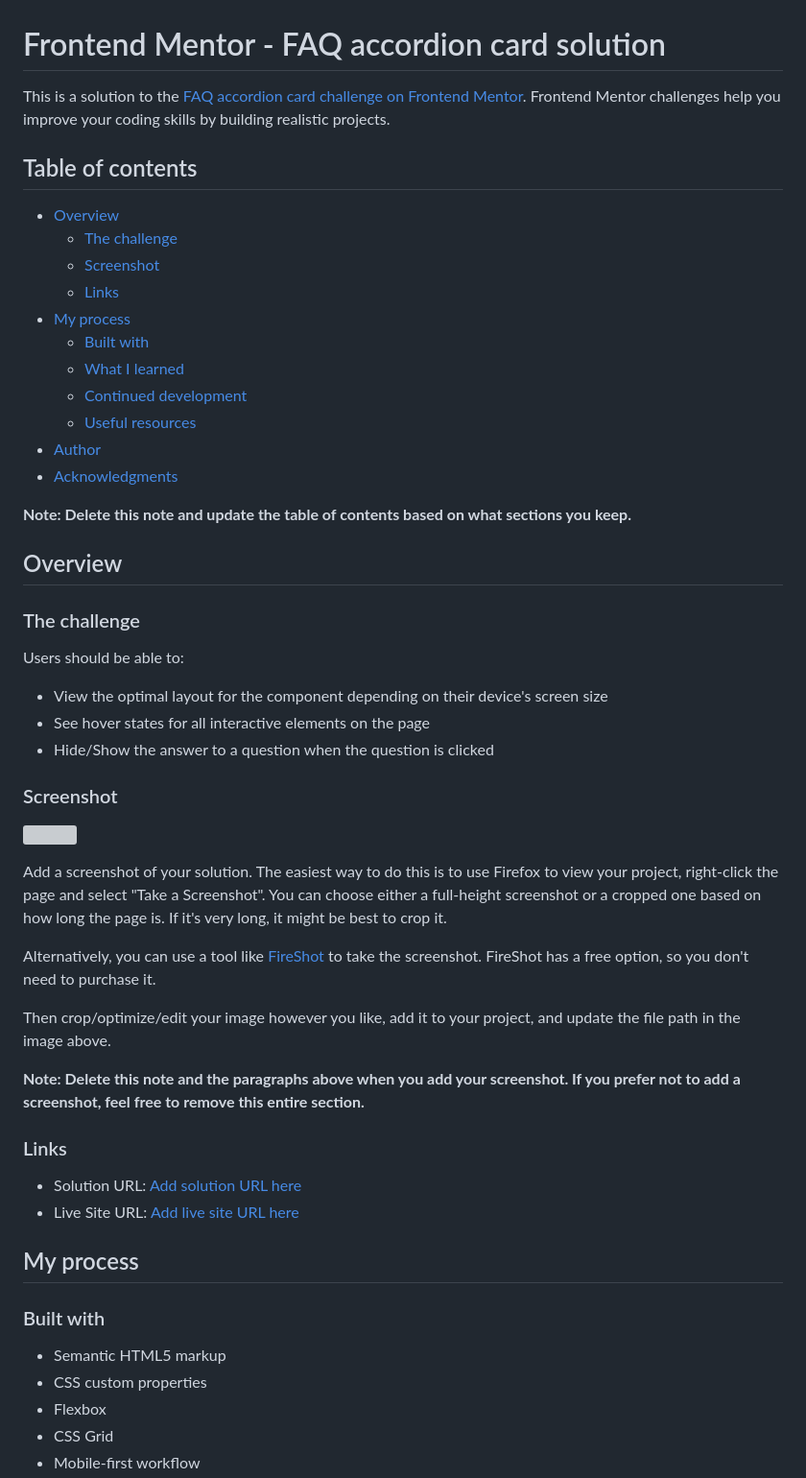
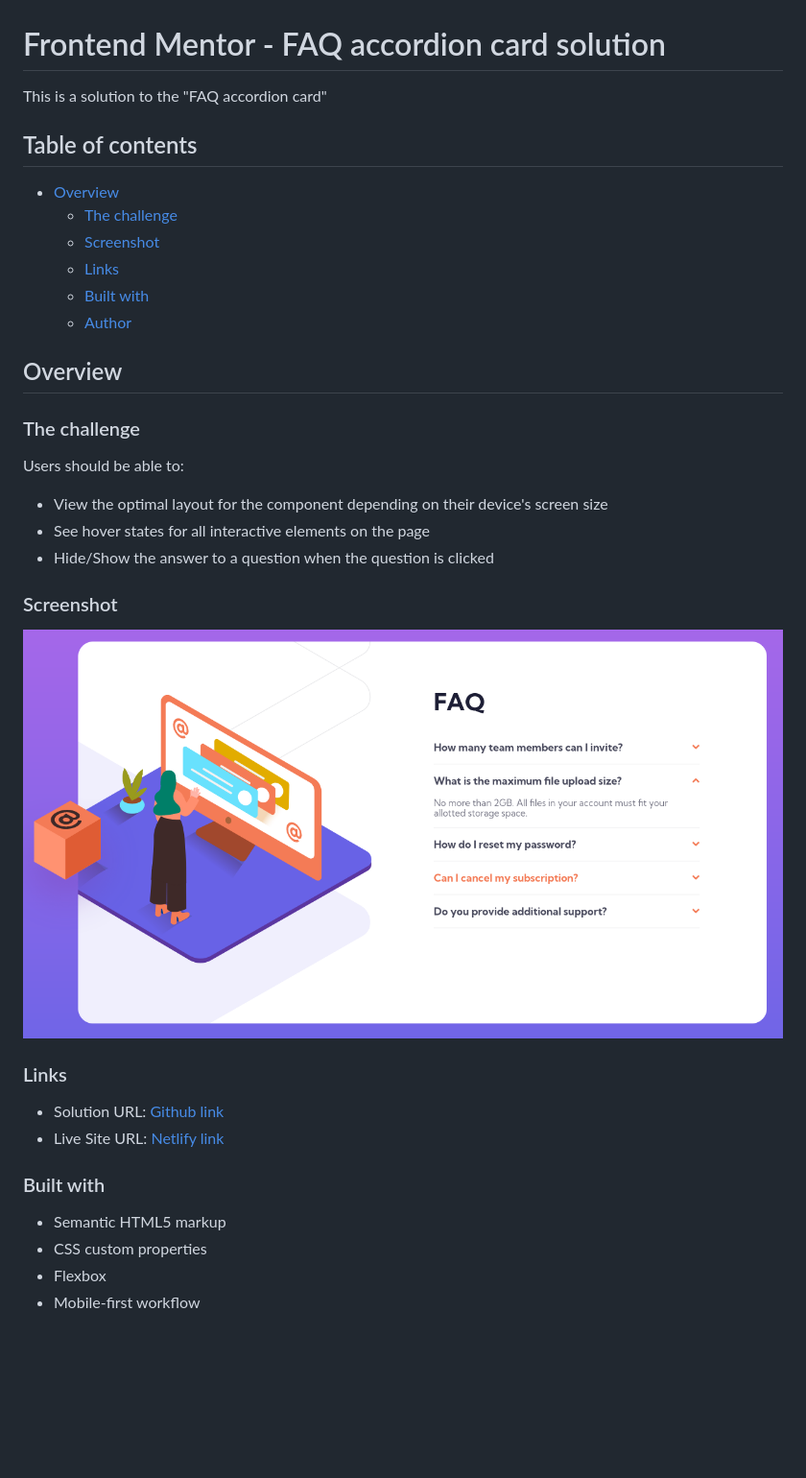
Before and after one commit to dnomjr/faq-component-JS, a Markdown page: README-template.md, the part around the change printed below. Shown: that part at 96% size. Rendered like a GitHub page; pictures changed too: images/screen.png (added); blank space fills up the shorter version; grey boxes are pictures that could not be loaded.

```diff
--- a/README-template.md
+++ b/README-template.md
@@ -1,6 +1,6 @@
 # Frontend Mentor - FAQ accordion card solution
 
-This is a solution to the [FAQ accordion card challenge on Frontend Mentor](https://www.frontendmentor.io/challenges/faq-accordion-card-XlyjD0Oam). Frontend Mentor challenges help you improve your coding skills by building realistic projects.
+This is a solution to the "FAQ accordion card"
 
 ## Table of contents
 
@@ -8,15 +8,9 @@ This is a solution to the [FAQ accordion card challenge on Frontend Mentor](http
   - [The challenge](#the-challenge)
   - [Screenshot](#screenshot)
   - [Links](#links)
-- [My process](#my-process)
   - [Built with](#built-with)
-  - [What I learned](#what-i-learned)
-  - [Continued development](#continued-development)
-  - [Useful resources](#useful-resources)
-- [Author](#author)
-- [Acknowledgments](#acknowledgments)
+  - [Author](#author)
 
-**Note: Delete this note and update the table of contents based on what sections you keep.**
 
 ## Overview
 
@@ -30,27 +24,16 @@ Users should be able to:
 
 ### Screenshot
 
-![](./screenshot.jpg)
-
-Add a screenshot of your solution. The easiest way to do this is to use Firefox to view your project, right-click the page and select "Take a Screenshot". You can choose either a full-height screenshot or a cropped one based on how long the page is. If it's very long, it might be best to crop it.
-
-Alternatively, you can use a tool like [FireShot](https://getfireshot.com/) to take the screenshot. FireShot has a free option, so you don't need to purchase it.
-
-Then crop/optimize/edit your image however you like, add it to your project, and update the file path in the image above.
-
-**Note: Delete this note and the paragraphs above when you add your screenshot. If you prefer not to add a screenshot, feel free to remove this entire section.**
+![](./images/screen.png)
 
 ### Links
 
-- Solution URL: [Add solution URL here](https://your-solution-url.com)
-- Live Site URL: [Add live site URL here](https://your-live-site-url.com)
-
-## My process
+- Solution URL: [Github link](https://github.com/dnomjr/faq-component-JS.git)
+- Live Site URL: [Netlify link](https://accordion-faq-card-component.netlify.app/)
 
 ### Built with
 
 - Semantic HTML5 markup
 - CSS custom properties
 - Flexbox
-- CSS Grid
 - Mobile-first workflow
```
Also changed, not shown: other parts of README-template.md (+3 -53 lines), README.md (deleted, +0 -94 lines), style-guide.md (deleted, +0 -46 lines).
